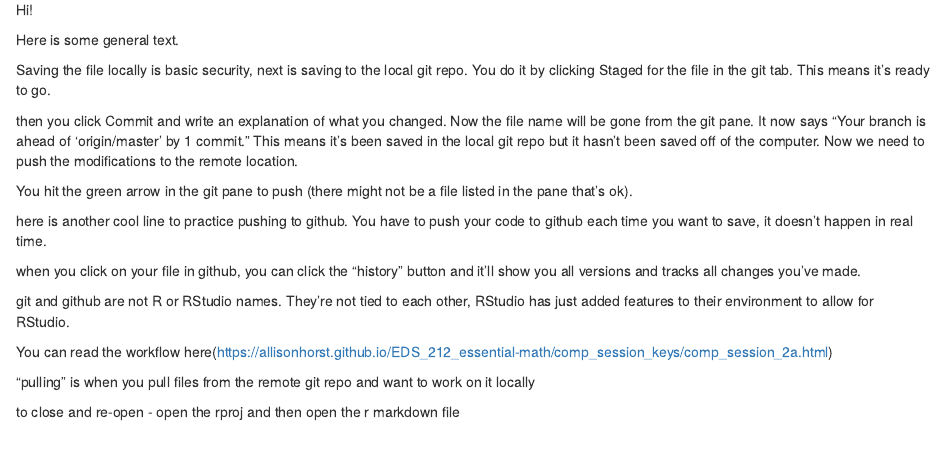
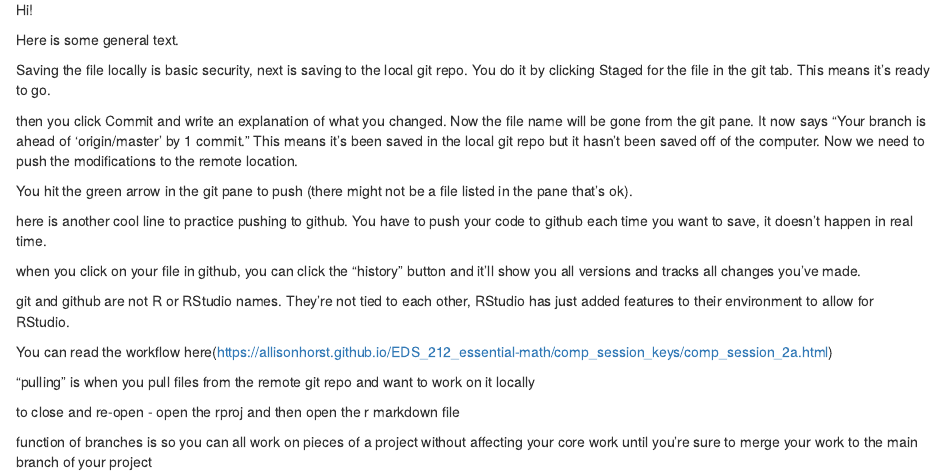
Before and after one commit to ksyom/eds212_day2_pt1, an R Markdown document (day 2 part 1.Rmd): the page in a window 1100 px wide, from 1280 px down. Rendered offline with R 4.5, knitr and Pandoc, with nearby package versions.

Commit message:
added some additional notes

```diff
--- a/day 2 part 1.Rmd
+++ b/day 2 part 1.Rmd
@@ -69,3 +69,5 @@ You can read the workflow here(https://allisonhorst.github.io/EDS_212_essential-
 "pulling" is when you pull files from the remote git repo and want to work on it locally
 
 to close and re-open - open the rproj and then open the r markdown file
+
+function of branches is so you can all work on pieces of a project without affecting your core work until you're sure to merge your work to the main branch of your project
```
Also changed, not shown: day-2-part-1.html.
